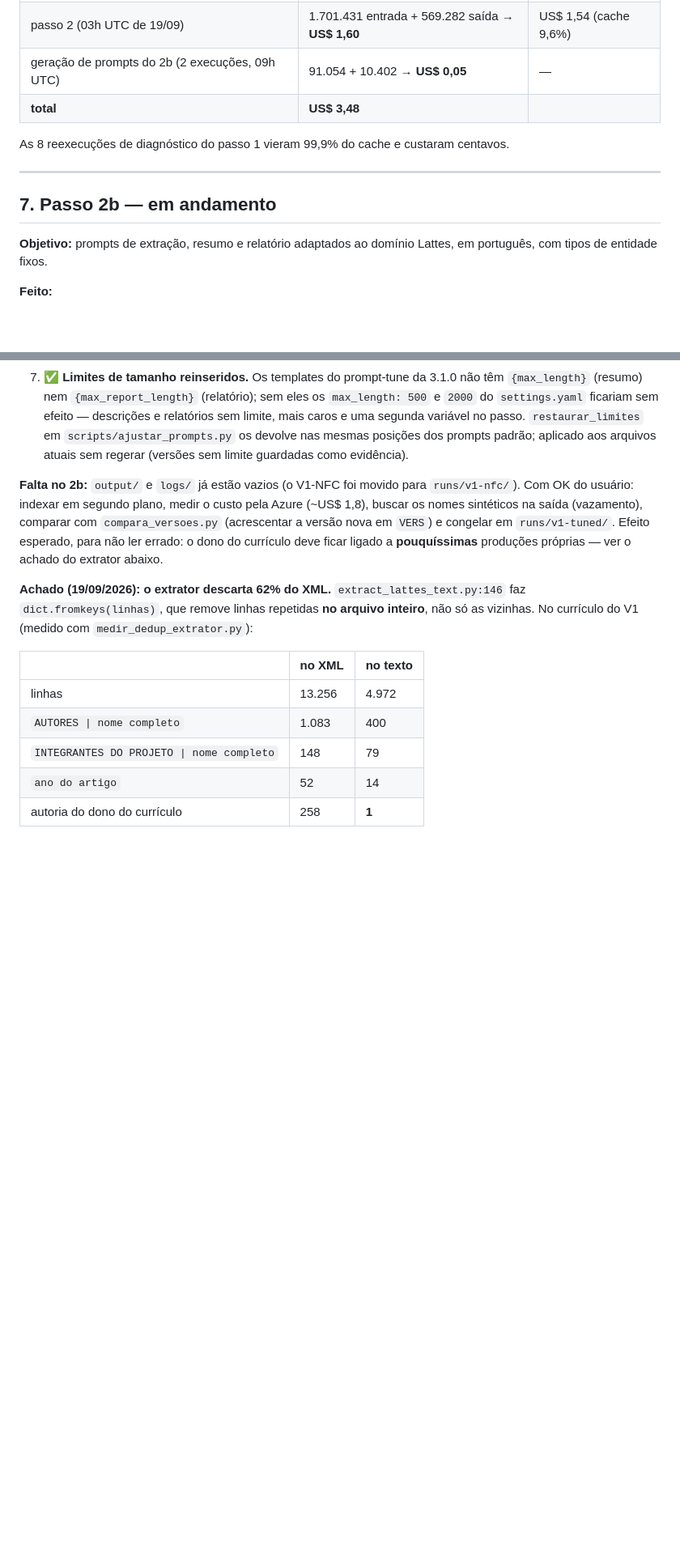
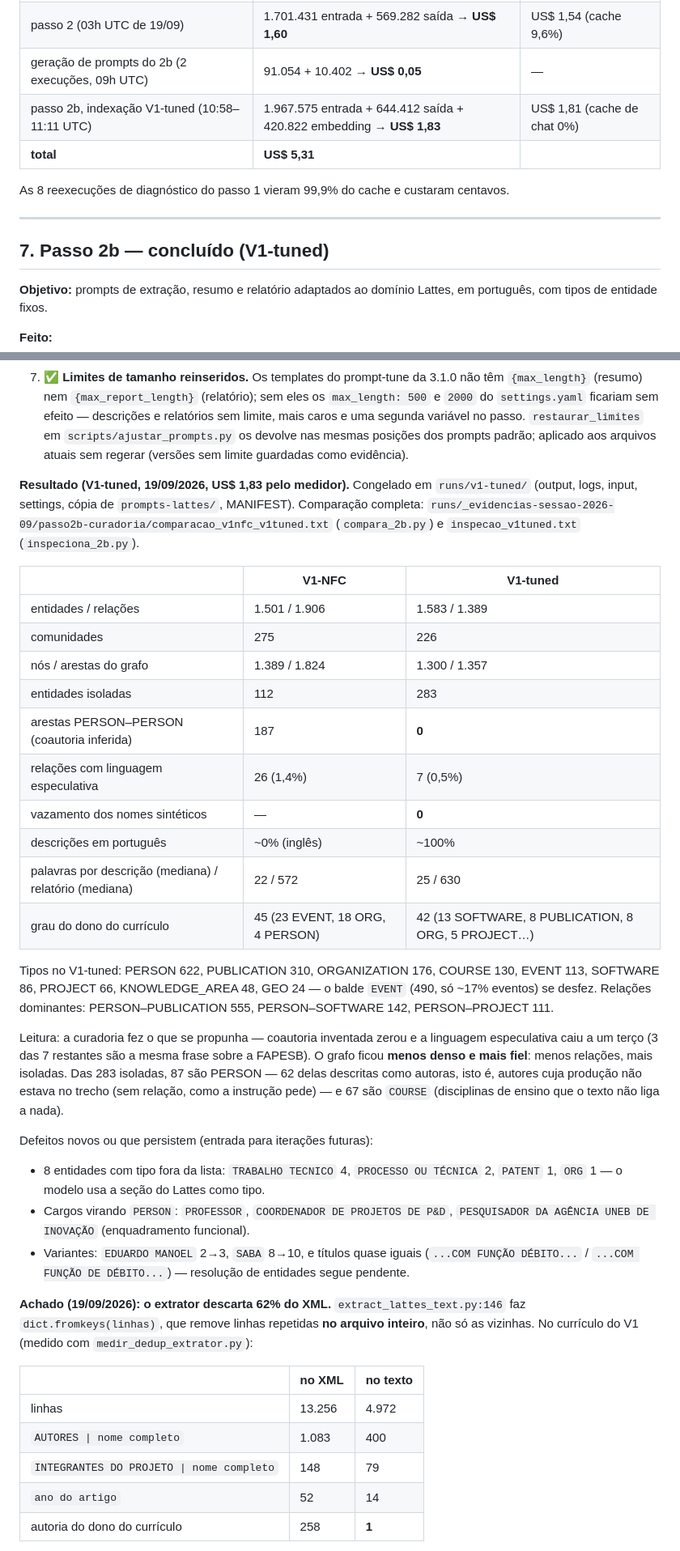
Before and after one commit to FNevs/lattes-graphrag, a Markdown page: docs/REGISTRO-EXECUCAO-TCC2.md, 2 parts joined by grey strips. Shown at 81% size. GitHub-like rendering; blank space fills up the shorter version.

Commit message:
docs: Record step 2b results and cost
Indexing with the curated Lattes prompts (V1-tuned) cost US$ 1.83 by the Azure meter. Inferred person-to-person edges fell from 187 to 0, speculative relationship wording from 1.4% to 0.5%, no synthetic example leaked into the output, and the EVENT catch-all type split into the new domain types. Also lists the remaining defects: off-list types, job titles typed as persons and entity variants.

```diff
--- a/docs/REGISTRO-EXECUCAO-TCC2.md
+++ b/docs/REGISTRO-EXECUCAO-TCC2.md
@@ -198,13 +198,14 @@ que não é pessoa, organização ou lugar.
 | passo 1 (01h–02h UTC de 19/09, inclui diagnóstico do bug) | 1.965.985 entrada + 638.366 saída → **US$ 1,83** | US$ 1,73 |
 | passo 2 (03h UTC de 19/09) | 1.701.431 entrada + 569.282 saída → **US$ 1,60** | US$ 1,54 (cache 9,6%) |
 | geração de prompts do 2b (2 execuções, 09h UTC) | 91.054 + 10.402 → **US$ 0,05** | — |
-| **total** | **US$ 3,48** | |
+| passo 2b, indexação V1-tuned (10:58–11:11 UTC) | 1.967.575 entrada + 644.412 saída + 420.822 embedding → **US$ 1,83** | US$ 1,81 (cache de chat 0%) |
+| **total** | **US$ 5,31** | |
 
 As 8 reexecuções de diagnóstico do passo 1 vieram 99,9% do cache e custaram centavos.
 
 ---
 
-## 7. Passo 2b — em andamento
+## 7. Passo 2b — concluído (V1-tuned)
 
 **Objetivo:** prompts de extração, resumo e relatório adaptados ao domínio Lattes, em
 português, com tipos de entidade fixos.
@@ -279,12 +280,43 @@ LLM ensinam relações especulativas:
    dos prompts padrão; aplicado aos arquivos atuais sem regerar (versões sem limite
    guardadas como evidência).
 
-**Falta no 2b:** `output/` e `logs/` já estão vazios (o V1-NFC foi movido para
-`runs/v1-nfc/`). Com OK do usuário: indexar em segundo plano, medir o custo pela Azure
-(~US$ 1,8), buscar os nomes sintéticos na saída (vazamento), comparar com
-`compara_versoes.py` (acrescentar a versão nova em `VERS`) e congelar em `runs/v1-tuned/`.
-Efeito esperado, para não ler errado: o dono do currículo deve ficar ligado a
-**pouquíssimas** produções próprias — ver o achado do extrator abaixo.
+**Resultado (V1-tuned, 19/09/2026, US$ 1,83 pelo medidor).** Congelado em
+`runs/v1-tuned/` (output, logs, input, settings, cópia de `prompts-lattes/`, MANIFEST).
+Comparação completa: `runs/_evidencias-sessao-2026-09/passo2b-curadoria/comparacao_v1nfc_v1tuned.txt`
+(`compara_2b.py`) e `inspecao_v1tuned.txt` (`inspeciona_2b.py`).
+
+| | V1-NFC | V1-tuned |
+|---|---|---|
+| entidades / relações | 1.501 / 1.906 | 1.583 / 1.389 |
+| comunidades | 275 | 226 |
+| nós / arestas do grafo | 1.389 / 1.824 | 1.300 / 1.357 |
+| entidades isoladas | 112 | 283 |
+| arestas PERSON–PERSON (coautoria inferida) | 187 | **0** |
+| relações com linguagem especulativa | 26 (1,4%) | 7 (0,5%) |
+| vazamento dos nomes sintéticos | — | **0** |
+| descrições em português | ~0% (inglês) | ~100% |
+| palavras por descrição (mediana) / relatório (mediana) | 22 / 572 | 25 / 630 |
+| grau do dono do currículo | 45 (23 EVENT, 18 ORG, 4 PERSON) | 42 (13 SOFTWARE, 8 PUBLICATION, 8 ORG, 5 PROJECT…) |
+
+Tipos no V1-tuned: PERSON 622, PUBLICATION 310, ORGANIZATION 176, COURSE 130, EVENT 113,
+SOFTWARE 86, PROJECT 66, KNOWLEDGE_AREA 48, GEO 24 — o balde `EVENT` (490, só ~17%
+eventos) se desfez. Relações dominantes: PERSON–PUBLICATION 555, PERSON–SOFTWARE 142,
+PERSON–PROJECT 111.
+
+Leitura: a curadoria fez o que se propunha — coautoria inventada zerou e a linguagem
+especulativa caiu a um terço (3 das 7 restantes são a mesma frase sobre a FAPESB). O
+grafo ficou **menos denso e mais fiel**: menos relações, mais isoladas. Das 283 isoladas,
+87 são PERSON — 62 delas descritas como autoras, isto é, autores cuja produção não
+estava no trecho (sem relação, como a instrução pede) — e 67 são `COURSE` (disciplinas
+de ensino que o texto não liga a nada).
+
+Defeitos novos ou que persistem (entrada para iterações futuras):
+- 8 entidades com tipo fora da lista: `TRABALHO TECNICO` 4, `PROCESSO OU TÉCNICA` 2,
+  `PATENT` 1, `ORG` 1 — o modelo usa a seção do Lattes como tipo.
+- Cargos virando `PERSON`: `PROFESSOR`, `COORDENADOR DE PROJETOS DE P&D`,
+  `PESQUISADOR DA AGÊNCIA UNEB DE INOVAÇÃO` (enquadramento funcional).
+- Variantes: `EDUARDO MANOEL` 2→3, `SABA` 8→10, e títulos quase iguais (`...COM FUNÇÃO
+  DÉBITO...` / `...COM FUNÇÃO DE DÉBITO...`) — resolução de entidades segue pendente.
 
 **Achado (19/09/2026): o extrator descarta 62% do XML.** `extract_lattes_text.py:146`
 faz `dict.fromkeys(linhas)`, que remove linhas repetidas **no arquivo inteiro**, não só
```
Also changed, not shown: other parts of docs/REGISTRO-EXECUCAO-TCC2.md (+4 -4 lines).
